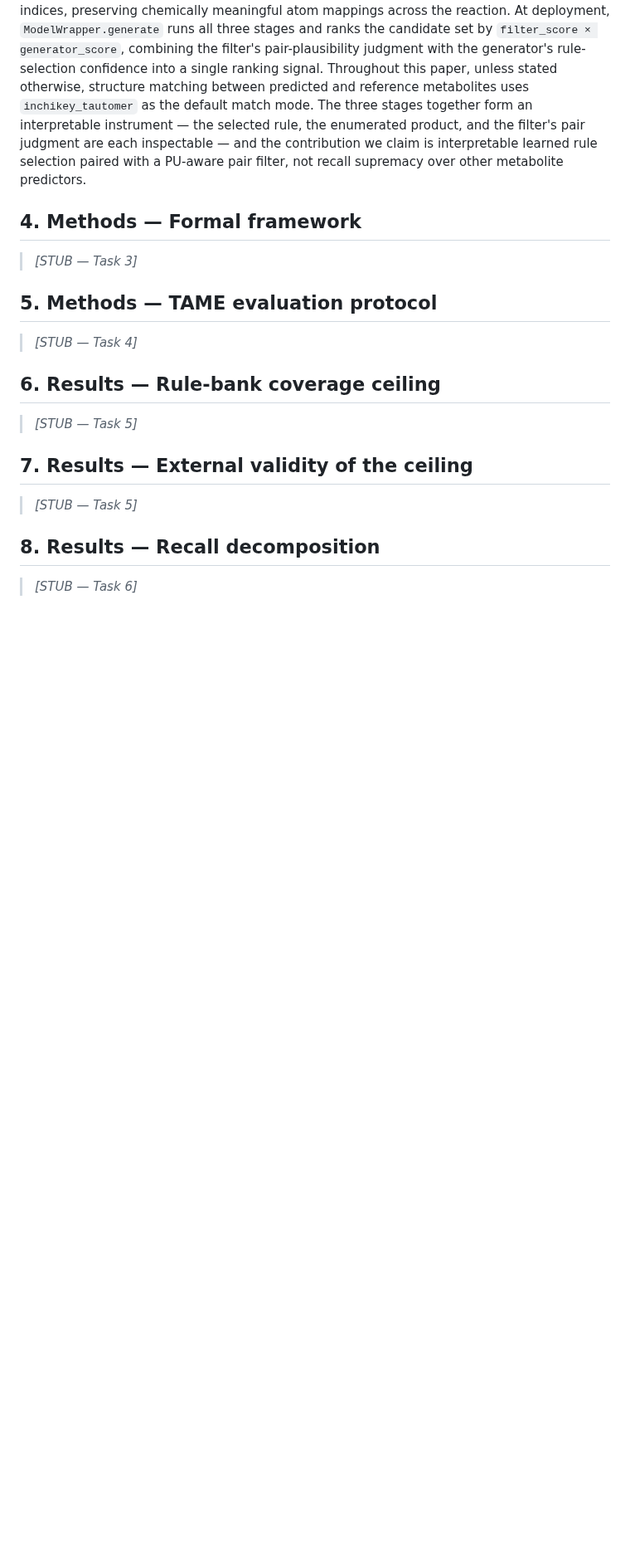
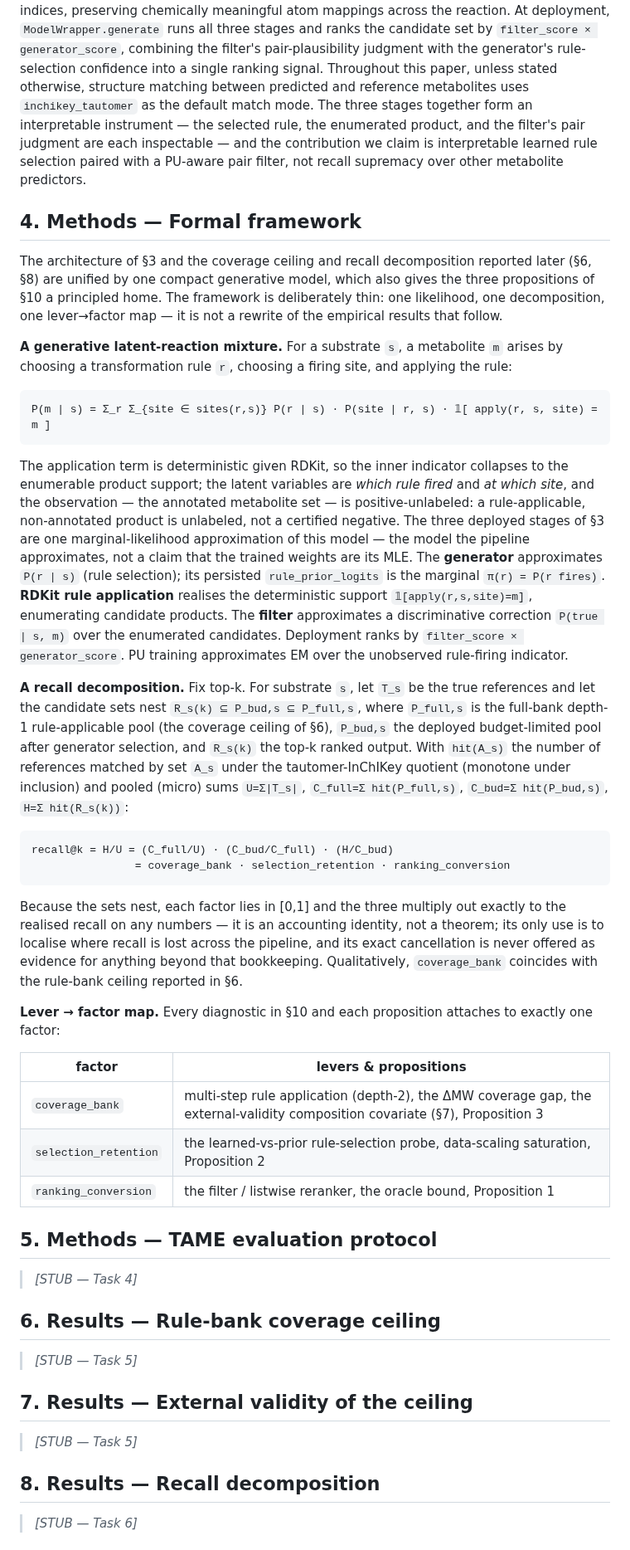
Before and after one commit to doctawho42/GRAIL, a Markdown page: docs/benchmark/manuscript.md, the part around the change. Shown at 83% size. GitHub-like rendering; blank space fills up the shorter version.

Commit message:
docs(manuscript): Methods — formal framework (mixture + decomposition identity)

````diff
--- a/docs/benchmark/manuscript.md
+++ b/docs/benchmark/manuscript.md
@@ -43,7 +43,57 @@ inspectable — and the contribution we claim is interpretable learned rule sele
 PU-aware pair filter, not recall supremacy over other metabolite predictors.
 
 ## 4. Methods — Formal framework
-> _[STUB — Task 3]_
+
+The architecture of §3 and the coverage ceiling and recall decomposition reported later (§6, §8)
+are unified by one compact generative model, which also gives the three propositions of §10 a
+principled home. The framework is deliberately thin: one likelihood, one decomposition, one
+lever→factor map — it is not a rewrite of the empirical results that follow.
+
+**A generative latent-reaction mixture.** For a substrate `s`, a metabolite `m` arises by choosing
+a transformation rule `r`, choosing a firing site, and applying the rule:
+
+```
+P(m | s) = Σ_r Σ_{site ∈ sites(r,s)} P(r | s) · P(site | r, s) · 𝟙[ apply(r, s, site) = m ]
+```
+
+The application term is deterministic given RDKit, so the inner indicator collapses to the
+enumerable product support; the latent variables are *which rule fired* and *at which site*, and
+the observation — the annotated metabolite set — is positive-unlabeled: a rule-applicable,
+non-annotated product is unlabeled, not a certified negative. The three deployed stages of §3 are
+one marginal-likelihood approximation of this model — the model the pipeline approximates, not a
+claim that the trained weights are its MLE. The **generator** approximates `P(r | s)` (rule
+selection); its persisted `rule_prior_logits` is the marginal `π(r) = P(r fires)`. **RDKit rule
+application** realises the deterministic support `𝟙[apply(r,s,site)=m]`, enumerating candidate
+products. The **filter** approximates a discriminative correction `P(true | s, m)` over the
+enumerated candidates. Deployment ranks by `filter_score × generator_score`. PU training
+approximates EM over the unobserved rule-firing indicator.
+
+**A recall decomposition.** Fix top-k. For substrate `s`, let `T_s` be the true references and let
+the candidate sets nest `R_s(k) ⊆ P_bud,s ⊆ P_full,s`, where `P_full,s` is the full-bank depth-1
+rule-applicable pool (the coverage ceiling of §6), `P_bud,s` the deployed budget-limited pool after
+generator selection, and `R_s(k)` the top-k ranked output. With `hit(A_s)` the number of references
+matched by set `A_s` under the tautomer-InChIKey quotient (monotone under inclusion) and pooled
+(micro) sums `U=Σ|T_s|`, `C_full=Σ hit(P_full,s)`, `C_bud=Σ hit(P_bud,s)`, `H=Σ hit(R_s(k))`:
+
+```
+recall@k = H/U = (C_full/U) · (C_bud/C_full) · (H/C_bud)
+                = coverage_bank · selection_retention · ranking_conversion
+```
+
+Because the sets nest, each factor lies in [0,1] and the three multiply out exactly to the
+realised recall on any numbers — it is an accounting identity, not a theorem; its only use is to
+localise where recall is lost across the pipeline, and its exact cancellation is never offered as
+evidence for anything beyond that bookkeeping. Qualitatively, `coverage_bank` coincides with the
+rule-bank ceiling reported in §6.
+
+**Lever → factor map.** Every diagnostic in §10 and each proposition attaches to exactly one
+factor:
+
+| factor | levers & propositions |
+|---|---|
+| `coverage_bank` | multi-step rule application (depth-2), the ΔMW coverage gap, the external-validity composition covariate (§7), Proposition 3 |
+| `selection_retention` | the learned-vs-prior rule-selection probe, data-scaling saturation, Proposition 2 |
+| `ranking_conversion` | the filter / listwise reranker, the oracle bound, Proposition 1 |
 
 ## 5. Methods — TAME evaluation protocol
 > _[STUB — Task 4]_
````
